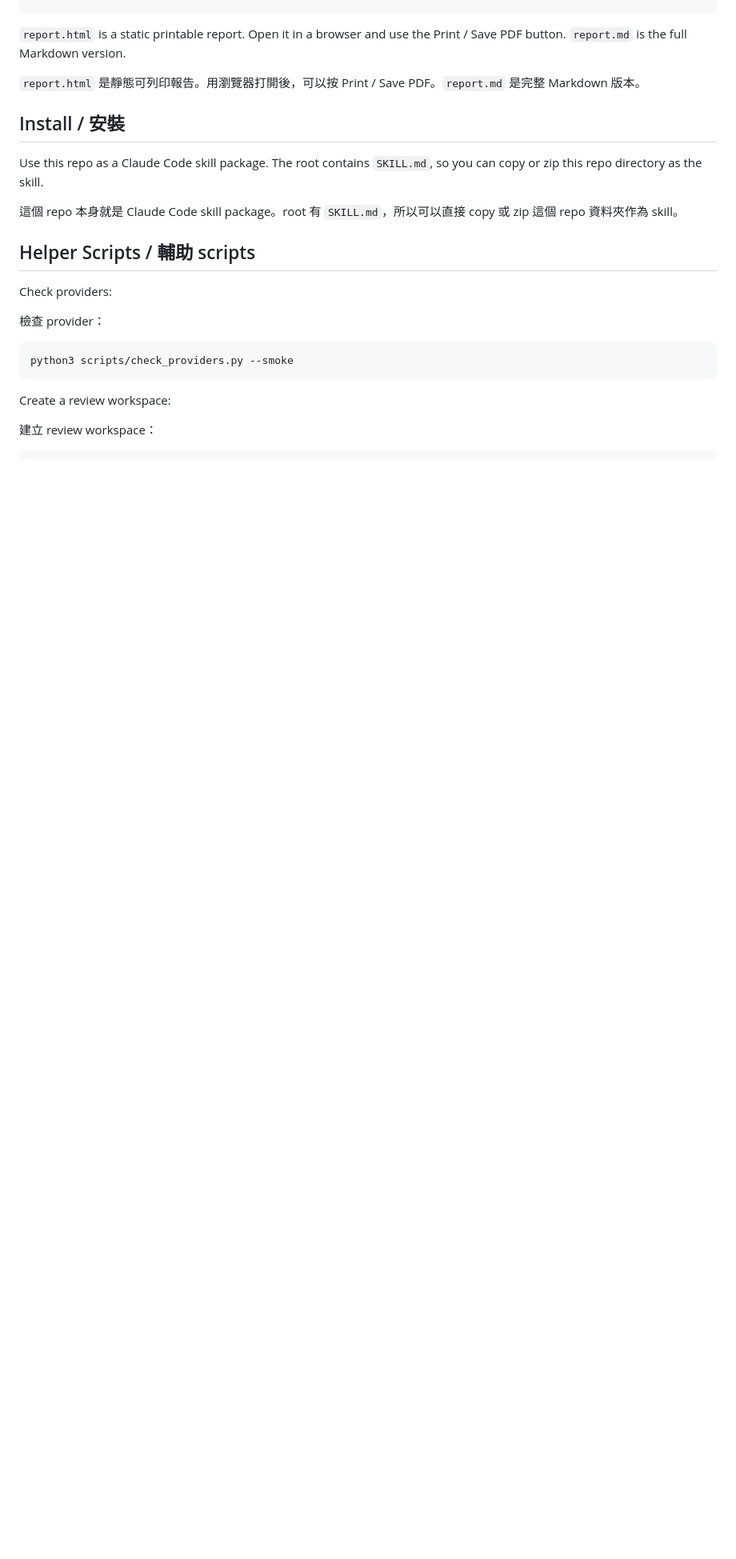
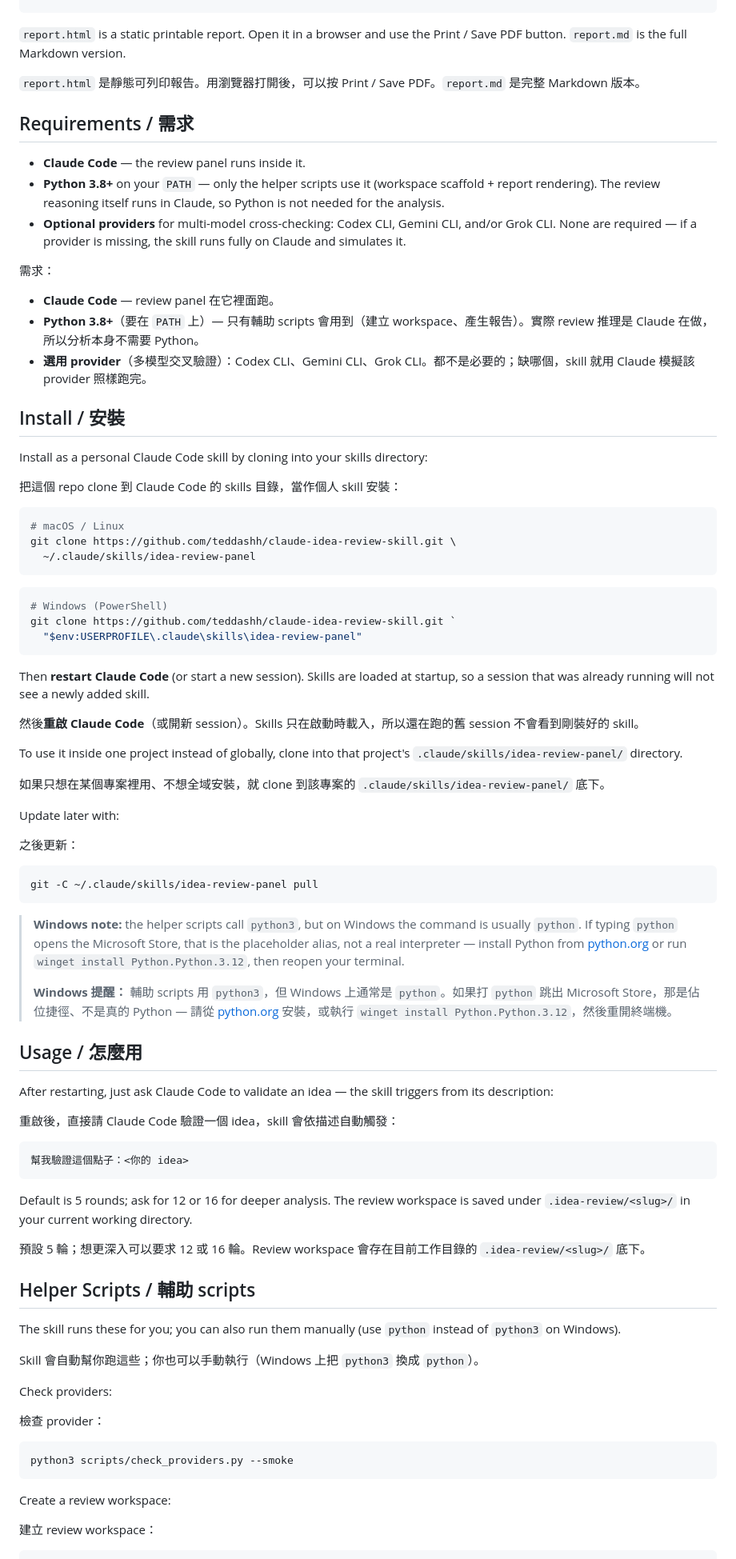
Before and after one commit to teddashh/claude-idea-review-skill, a Markdown page: README.md, the part around the change. Shown at 80% size. Rendered like a GitHub page; blank space fills up the shorter version.

Commit message:
docs: document real install, requirements, and usage
- Replace the vague "copy/zip the repo" install with the tested
  clone-into-~/.claude/skills flow, including the required Claude Code restart
- Add a Requirements section (Claude Code, Python 3.8+, optional provider CLIs)
- Add a Usage section showing how to trigger the skill after install
- Add a Windows note on python vs python3 and the Microsoft Store stub
- Note the helper scripts are run by the skill but can also be run manually

Co-Authored-By: Claude Opus 4.8 <noreply@anthropic.com>

````diff
--- a/README.md
+++ b/README.md
@@ -70,13 +70,75 @@ Skill 會保存本地 review workspace：
 
 `report.html` 是靜態可列印報告。用瀏覽器打開後，可以按 Print / Save PDF。`report.md` 是完整 Markdown 版本。
 
+## Requirements / 需求
+
+- **Claude Code** — the review panel runs inside it.
+- **Python 3.8+** on your `PATH` — only the helper scripts use it (workspace scaffold + report rendering). The review reasoning itself runs in Claude, so Python is not needed for the analysis.
+- **Optional providers** for multi-model cross-checking: Codex CLI, Gemini CLI, and/or Grok CLI. None are required — if a provider is missing, the skill runs fully on Claude and simulates it.
+
+需求：
+
+- **Claude Code** — review panel 在它裡面跑。
+- **Python 3.8+**（要在 `PATH` 上）— 只有輔助 scripts 會用到（建立 workspace、產生報告）。實際 review 推理是 Claude 在做，所以分析本身不需要 Python。
+- **選用 provider**（多模型交叉驗證）：Codex CLI、Gemini CLI、Grok CLI。都不是必要的；缺哪個，skill 就用 Claude 模擬該 provider 照樣跑完。
+
 ## Install / 安裝
 
-Use this repo as a Claude Code skill package. The root contains `SKILL.md`, so you can copy or zip this repo directory as the skill.
+Install as a personal Claude Code skill by cloning into your skills directory:
 
-這個 repo 本身就是 Claude Code skill package。root 有 `SKILL.md`，所以可以直接 copy 或 zip 這個 repo 資料夾作為 skill。
+把這個 repo clone 到 Claude Code 的 skills 目錄，當作個人 skill 安裝：
+
+```bash
+# macOS / Linux
+git clone https://github.com/teddashh/claude-idea-review-skill.git \
+  ~/.claude/skills/idea-review-panel
+```
+
+```powershell
+# Windows (PowerShell)
+git clone https://github.com/teddashh/claude-idea-review-skill.git `
+  "$env:USERPROFILE\.claude\skills\idea-review-panel"
+```
+
+Then **restart Claude Code** (or start a new session). Skills are loaded at startup, so a session that was already running will not see a newly added skill.
+
+然後**重啟 Claude Code**（或開新 session）。Skills 只在啟動時載入，所以還在跑的舊 session 不會看到剛裝好的 skill。
+
+To use it inside one project instead of globally, clone into that project's `.claude/skills/idea-review-panel/` directory.
+
+如果只想在某個專案裡用、不想全域安裝，就 clone 到該專案的 `.claude/skills/idea-review-panel/` 底下。
+
+Update later with:
+
+之後更新：
+
+```bash
+git -C ~/.claude/skills/idea-review-panel pull
+```
+
+> **Windows note:** the helper scripts call `python3`, but on Windows the command is usually `python`. If typing `python` opens the Microsoft Store, that is the placeholder alias, not a real interpreter — install Python from [python.org](https://www.python.org/downloads/) or run `winget install Python.Python.3.12`, then reopen your terminal.
+>
+> **Windows 提醒：** 輔助 scripts 用 `python3`，但 Windows 上通常是 `python`。如果打 `python` 跳出 Microsoft Store，那是佔位捷徑、不是真的 Python — 請從 [python.org](https://www.python.org/downloads/) 安裝，或執行 `winget install Python.Python.3.12`，然後重開終端機。
+
+## Usage / 怎麼用
+
+After restarting, just ask Claude Code to validate an idea — the skill triggers from its description:
+
+重啟後，直接請 Claude Code 驗證一個 idea，skill 會依描述自動觸發：
+
+```text
+幫我驗證這個點子：<你的 idea>
+```
+
+Default is 5 rounds; ask for 12 or 16 for deeper analysis. The review workspace is saved under `.idea-review/<slug>/` in your current working directory.
+
+預設 5 輪；想更深入可以要求 12 或 16 輪。Review workspace 會存在目前工作目錄的 `.idea-review/<slug>/` 底下。
 
 ## Helper Scripts / 輔助 scripts
+
+The skill runs these for you; you can also run them manually (use `python` instead of `python3` on Windows).
+
+Skill 會自動幫你跑這些；你也可以手動執行（Windows 上把 `python3` 換成 `python`）。
 
 Check providers:
 
````
